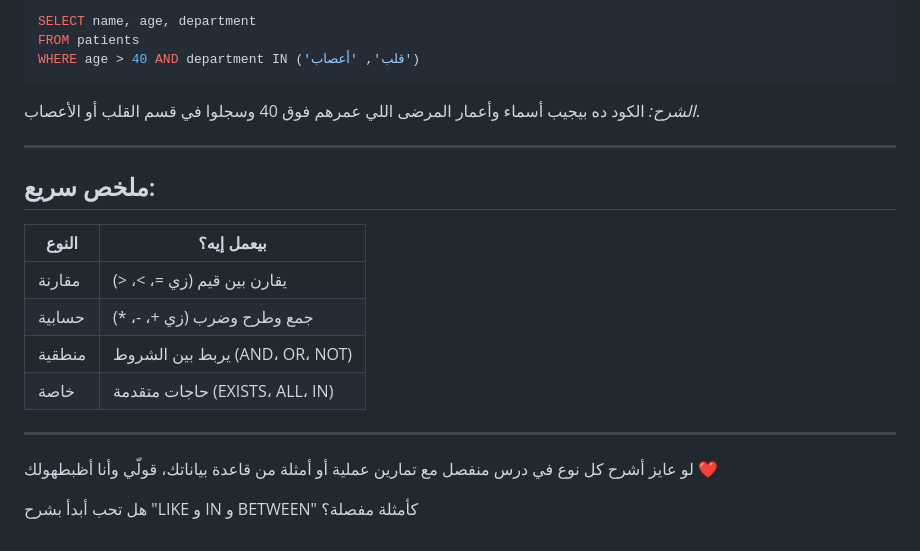
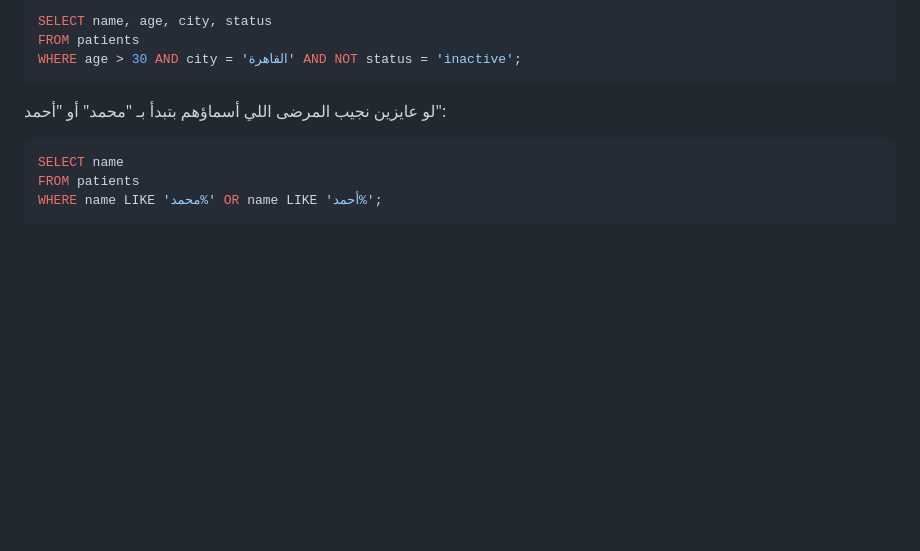
Before and after one commit to darrrwish/sql, a Markdown page: articles/basics/operators.md, the part around one of its changes. GitHub-like rendering; blank space fills up the shorter version.

````diff
--- a/articles/basics/operators.md
+++ b/articles/basics/operators.md
@@ -74,25 +80,14 @@
 
 ```sql
-SELECT name, age, department
+SELECT name, age, city, status
 FROM patients
-WHERE age > 40 AND department IN ('قلب', 'أعصاب')
+WHERE age > 30 AND city = 'القاهرة' AND NOT status = 'inactive';
 ```
 
- *الشرح:* الكود ده بيجيب أسماء وأعمار المرضى اللي عمرهم فوق 40 وسجلوا في قسم القلب أو الأعصاب.
+لو عايزين نجيب المرضى اللي أسماؤهم بتبدأ بـ "محمد" أو "أحمد":
 
----
-
-## ملخص سريع:
-
-| النوع  | بيعمل إيه؟                     |
-| ------ | ------------------------------ |
-| مقارنة | يقارن بين قيم (زي =، >، <)     |
-| حسابية | جمع وطرح وضرب (زي +، -، \*)    |
-| منطقية | يربط بين الشروط (AND، OR، NOT) |
-| خاصة   | حاجات متقدمة (EXISTS، ALL، IN) |
-
----
-
-لو عايز أشرح كل نوع في درس منفصل مع تمارين عملية أو أمثلة من قاعدة بياناتك، قولّي وأنا أظبطهولك ❤️
-
-هل تحب أبدأ بشرح "LIKE و IN و BETWEEN" كأمثلة مفصلة؟
+```sql
+SELECT name
+FROM patients
+WHERE name LIKE 'محمد%' OR name LIKE 'أحمد%';
+```
````
Also changed, not shown: other parts of articles/basics/operators.md (+48 -42 lines).
